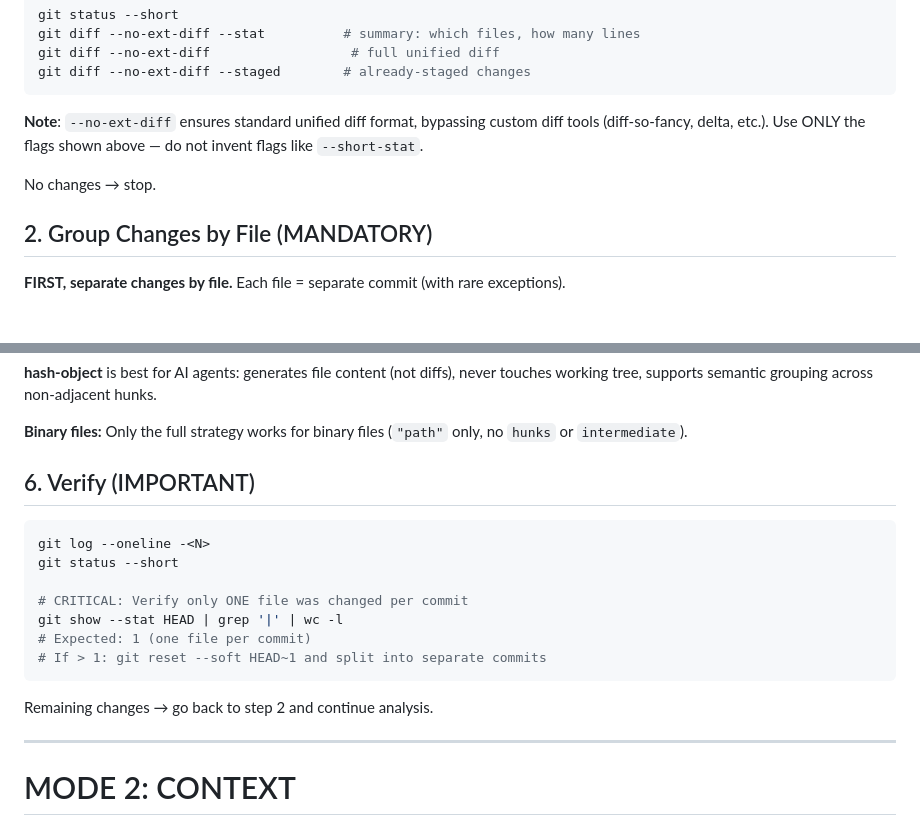
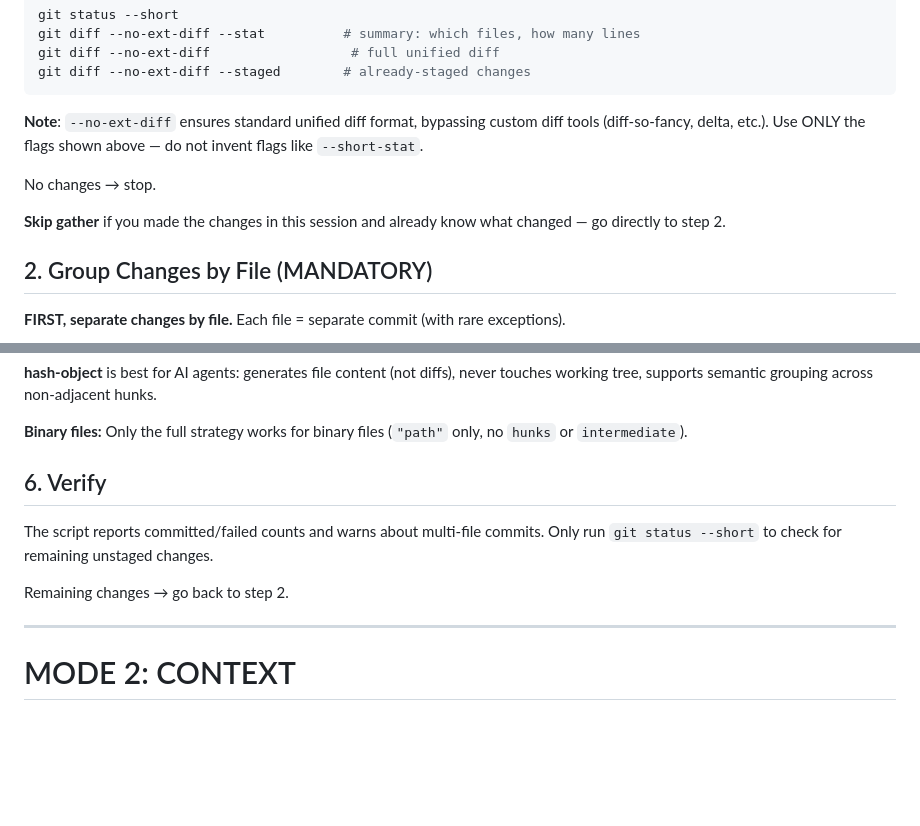
Before and after one commit to deligoez/agentic-commits, a Markdown page: skills/agentic-commits/SKILL.md, 2 parts joined by grey strips. GitHub-like rendering; blank space fills up the shorter version.

Commit message:
docs(SKILL.md): add skip-gather note and simplify verify step (reduce redundant agent commands)

````diff
--- a/skills/agentic-commits/SKILL.md
+++ b/skills/agentic-commits/SKILL.md
@@ -194,6 +194,8 @@ git diff --no-ext-diff --staged        # already-staged changes
 
 No changes → stop.
 
+**Skip gather** if you made the changes in this session and already know what changed — go directly to step 2.
+
 ## 2. Group Changes by File (MANDATORY)
 
 **FIRST, separate changes by file.** Each file = separate commit (with rare exceptions).
@@ -313,19 +315,12 @@ The script auto-selects from three git staging techniques based on JSON fields:
 
 **Binary files:** Only the full strategy works for binary files (`"path"` only, no `hunks` or `intermediate`).
 
-## 6. Verify (IMPORTANT)
+## 6. Verify
 
-```bash
-git log --oneline -<N>
-git status --short
+The script reports committed/failed counts and warns about multi-file commits.
+Only run `git status --short` to check for remaining unstaged changes.
 
-# CRITICAL: Verify only ONE file was changed per commit
-git show --stat HEAD | grep '|' | wc -l
-# Expected: 1 (one file per commit)
-# If > 1: git reset --soft HEAD~1 and split into separate commits
-```
-
-Remaining changes → go back to step 2 and continue analysis.
+Remaining changes → go back to step 2.
 
 ---
 
````
